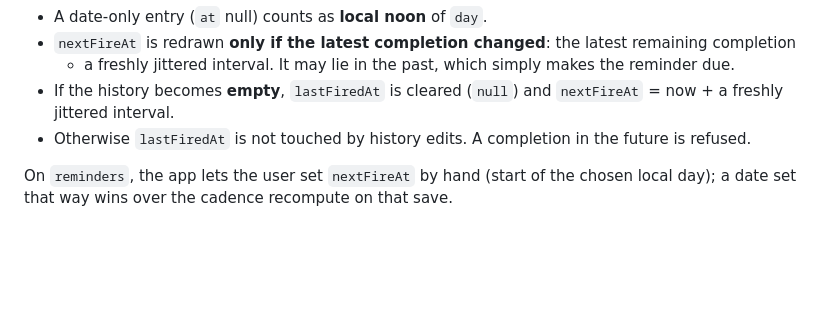
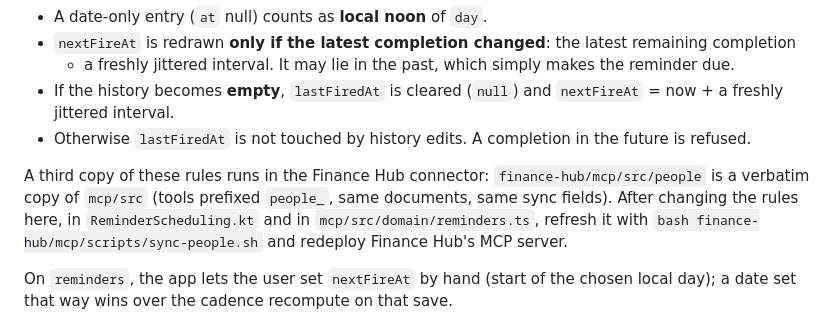
Before and after one commit to andreaferraboli/PeopleHub, a Markdown page: docs/firestore-schema.md, the part around the change. Rendered like a GitHub page; blank space fills up the shorter version.

```diff
--- a/docs/firestore-schema.md
+++ b/docs/firestore-schema.md
@@ -108,6 +108,11 @@ deleted (tombstone). Both writers recompute the reminder the same way:
   freshly jittered interval.
 - Otherwise `lastFiredAt` is not touched by history edits. A completion in the future is refused.
 
+A third copy of these rules runs in the Finance Hub connector: `finance-hub/mcp/src/people` is a
+verbatim copy of `mcp/src` (tools prefixed `people_`, same documents, same sync fields). After
+changing the rules here, in `ReminderScheduling.kt` and in `mcp/src/domain/reminders.ts`, refresh it
+with `bash finance-hub/mcp/scripts/sync-people.sh` and redeploy Finance Hub's MCP server.
+
 On `reminders`, the app lets the user set `nextFireAt` by hand (start of the chosen local day); a date
 set that way wins over the cadence recompute on that save.
 
```
Also changed, not shown: journaling.md (+5 -0 lines).
